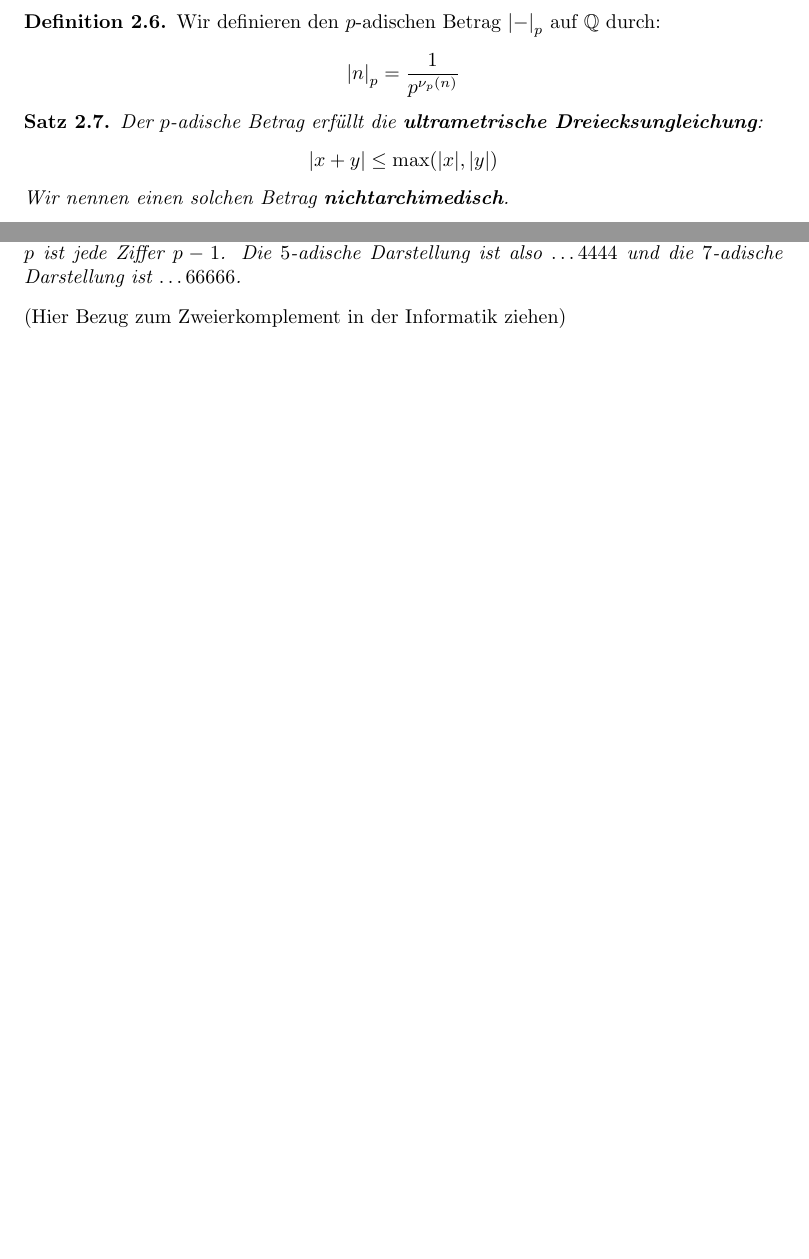
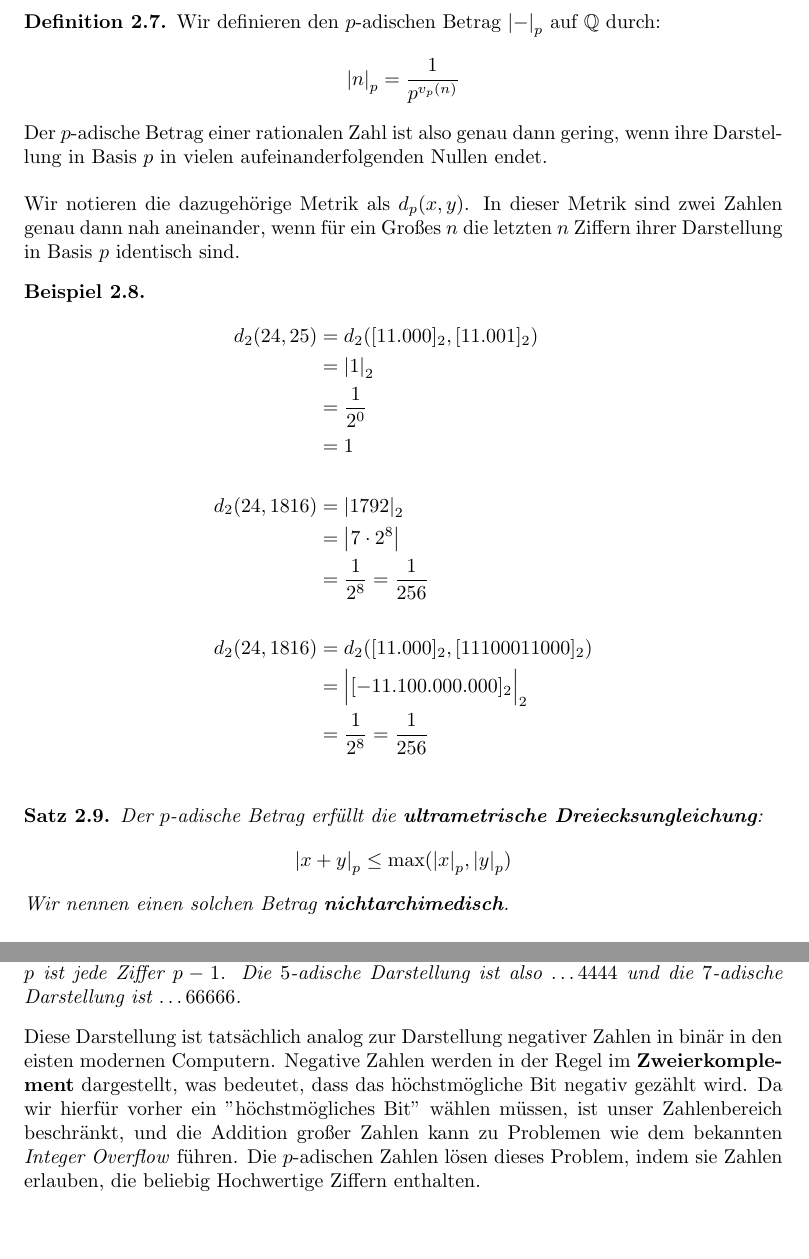
Before and after one commit to emma-bach/hensel-talk, a LaTeX document (main.tex): two parts of pages 5 and 7 of 12 before the commit and two parts of pages 6 and 9 of 14 after it, joined at a grey line, cut so that both start at the same text, the shorter picture padded with empty space. Compiled offline with pdfLaTeX.

Commit message:
further examples and stuff :3

```diff
--- a/main.tex
+++ b/main.tex
@@ -165,4 +170,3 @@
 	\begin{definition}
 		Wir erweitern die $p$-adische Bewertung auf ganz $\bQ$ durch:
 		\begin{align*}
-			\nu_p\left(\frac{r}{s}\right) = \nu_p(r) - \nu_p(s)
@@ -171,13 +186,31 @@
+	\end{example}
 	\begin{definition}
 		Wir definieren den $p$-adischen Betrag $\abs{-}_p$ auf $\bQ$ durch:
 		\begin{align*}
-			\abs{n}_p = \frac{1}{p^{\nu_p(n)}}
+			\abs{n}_p = \frac{1}{p^{v_p(n)}}
 		\end{align*}
 	\end{definition}
+	\noindent Der $p$-adische Betrag einer rationalen Zahl ist also genau dann gering, wenn ihre Darstellung in Basis $p$ in vielen aufeinanderfolgenden Nullen endet.
+	\newpar
+	Wir notieren die dazugehörige Metrik als $d_p(x,y)$. In dieser Metrik sind zwei Zahlen genau dann nah aneinander, wenn für ein Großes $n$ die letzten $n$ Ziffern ihrer Darstellung in Basis $p$ identisch sind.
+	\begin{example}
+		\begin{align*}
+			d_2(24, 25) &= d_2([11.000]_2,[11.001]_2)\\
+			 			&= \abs{1}_2\\
+			 			&= \frac{1}{2^0}\\
+			 			&= 1\\\\
+			d_2(24, 1816) &= \abs{1792}_2\\
+						  &= \abs{7 \cdot 2^8}\\
+						  &= \frac{1}{2^8} = \frac{1}{256}\\\\
+			d_2(24, 1816) &= d_2([11.000]_2, [11100011000]_2)\\
+						  &= \Big|[-11.100.000.000]_2\Big|_2\\
+						  &= \frac{1}{2^8} = \frac{1}{256}\\
+		\end{align*}
+	\end{example}
 	\begin{theorem}
 		Der $p$-adische Betrag erfüllt die \tbf{ultrametrische Dreiecksungleichung}:
 		\begin{align*}
-			\abs{x + y} \leq \max(\abs{x},  \abs{y})
+			\abs{x + y}_p \leq \max(\abs{x}_p,  \abs{y}_p)
 		\end{align*}
 		Wir nennen einen solchen Betrag \tbf{nichtarchimedisch}.
 	\end{theorem}
@@ -245,7 +285,7 @@
 	\begin{proposition}
 		Als Hausaufgabe: In der $p$-adische Darstellung von $-1$ für beliebiges $p$ ist jede Ziffer $p-1$. Die $5$-adische Darstellung ist also $\hdots4444$ und die $7$-adische Darstellung ist $\hdots66666$.
 	\end{proposition}
-	\noindent (Hier Bezug zum Zweierkomplement in der Informatik ziehen)
+	\noindent Diese Darstellung ist tatsächlich analog zur Darstellung negativer Zahlen in binär in den eisten modernen Computern. Negative Zahlen werden in der Regel im \tbf{Zweierkomplement} dargestellt, was bedeutet, dass das höchstmögliche Bit negativ gezählt wird. Da wir hierfür vorher ein "höchstmögliches Bit" wählen müssen, ist unser Zahlenbereich beschränkt, und die Addition großer Zahlen kann zu Problemen wie dem bekannten \textit{Integer Overflow} führen. Die $p$-adischen Zahlen lösen dieses Problem, indem sie Zahlen erlauben, die beliebig Hochwertige Ziffern enthalten.
 	\chapter{Das Henselsche Lemma}
 	Das Henselsche Lemma ist eine Methode, um Polynomgleichungen in $\bZ_p$ zu lösen. Es liefert uns somit insbesondere eine einfache Möglichkeit, die $p$-adische Darstellung bestimmter algebraischer Zahlen zu finden.
 	\begin{theorem}
```
Also changed, not shown: main.pdf, main.tex (46 more changed lines).
